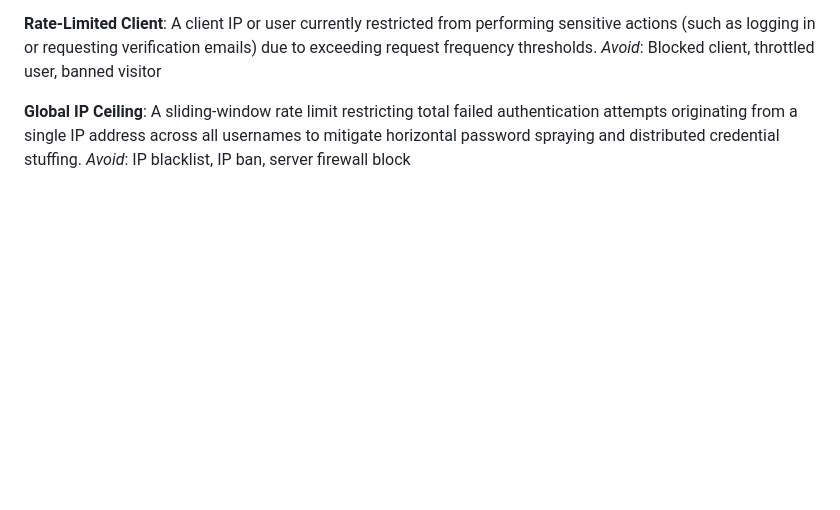
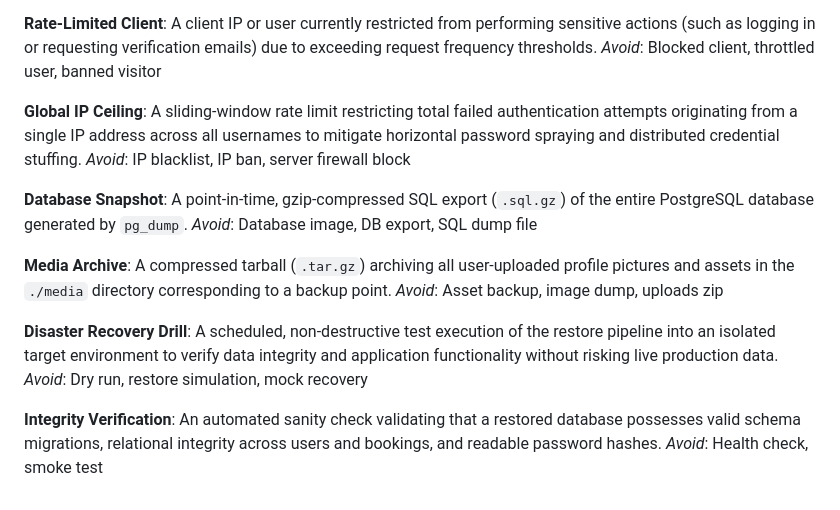
Before and after one commit to sasan-hsn/tutor-booking, a Markdown page: CONTEXT.md, the part around the change. Rendered like a GitHub page; blank space fills up the shorter version.

```diff
--- a/CONTEXT.md
+++ b/CONTEXT.md
@@ -79,3 +79,19 @@ _Avoid_: Blocked client, throttled user, banned visitor
 **Global IP Ceiling**:
 A sliding-window rate limit restricting total failed authentication attempts originating from a single IP address across all usernames to mitigate horizontal password spraying and distributed credential stuffing.
 _Avoid_: IP blacklist, IP ban, server firewall block
+
+**Database Snapshot**:
+A point-in-time, gzip-compressed SQL export (`.sql.gz`) of the entire PostgreSQL database generated by `pg_dump`.
+_Avoid_: Database image, DB export, SQL dump file
+
+**Media Archive**:
+A compressed tarball (`.tar.gz`) archiving all user-uploaded profile pictures and assets in the `./media` directory corresponding to a backup point.
+_Avoid_: Asset backup, image dump, uploads zip
+
+**Disaster Recovery Drill**:
+A scheduled, non-destructive test execution of the restore pipeline into an isolated target environment to verify data integrity and application functionality without risking live production data.
+_Avoid_: Dry run, restore simulation, mock recovery
+
+**Integrity Verification**:
+An automated sanity check validating that a restored database possesses valid schema migrations, relational integrity across users and bookings, and readable password hashes.
+_Avoid_: Health check, smoke test
```
Also changed, not shown: docs/adr/0004-disaster-recovery-backup-restore.md (added, +67 -0 lines), docs/specs/disaster-recovery-backup-restore.md (added, +137 -0 lines).
